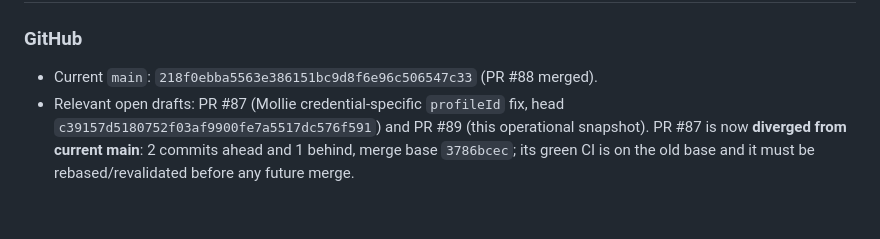
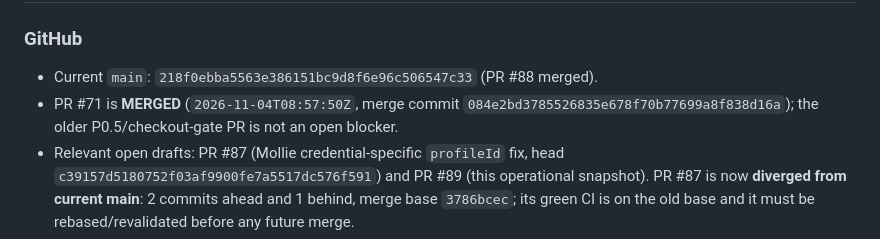
Before and after one commit to aveca/bot-wow, a Markdown page: reports/operations/BOT-WOW-CURRENT-STATE.md, the part around the change. GitHub-like rendering; blank space fills up the shorter version.

Commit message:
docs(operations): confirm PR71 merged and remove stale blocker

```diff
--- a/reports/operations/BOT-WOW-CURRENT-STATE.md
+++ b/reports/operations/BOT-WOW-CURRENT-STATE.md
@@ -1315,6 +1315,7 @@ Sources:
 
 ### GitHub
 - Current `main`: `218f0ebba5563e386151bc9d8f6e96c506547c33` (PR #88 merged).
+- PR #71 is **MERGED** (`2026-11-04T08:57:50Z`, merge commit `084e2bd3785526835e678f70b77699a8f838d16a`); the older P0.5/checkout-gate PR is not an open blocker.
 - Relevant open drafts: PR #87 (Mollie credential-specific `profileId` fix, head `c39157d5180752f03af9900fe7a5517dc576f591`) and PR #89 (this operational snapshot). PR #87 is now **diverged from current main**: 2 commits ahead and 1 behind, merge base `3786bcec`; its green CI is on the old base and it must be rebased/revalidated before any future merge.
 - PR #87 Validate and UI/Playwright both completed SUCCESS on head `c39157d`. PR #89 Validate and UI/Playwright both completed SUCCESS on its prior head `b881f58`; the latest documentation-only commit `d66e357` did not trigger new workflows under the repository's path filters. No production Worker change is implied.
 - PR #19 is CLOSED/MERGED; its versioned-R2-only download behavior is already part of main. Do not create a competing duplicate fix.
```
